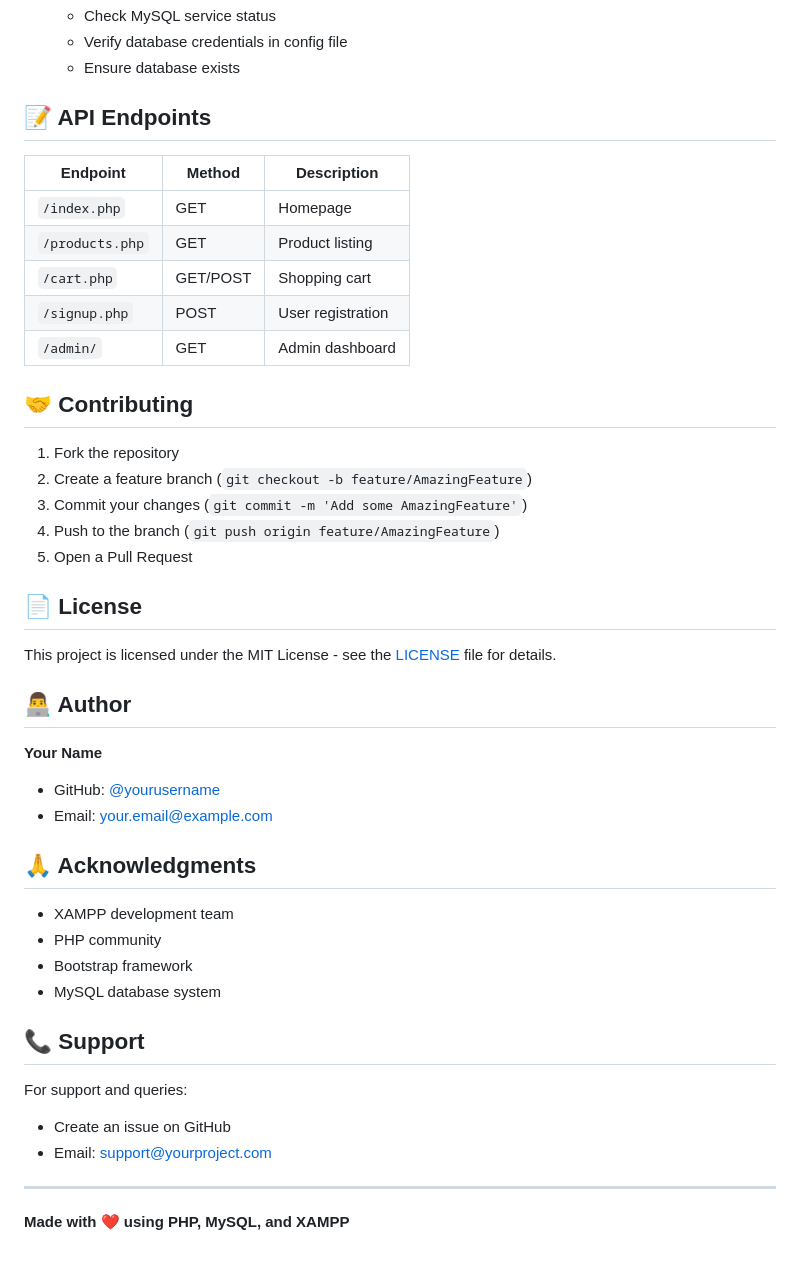
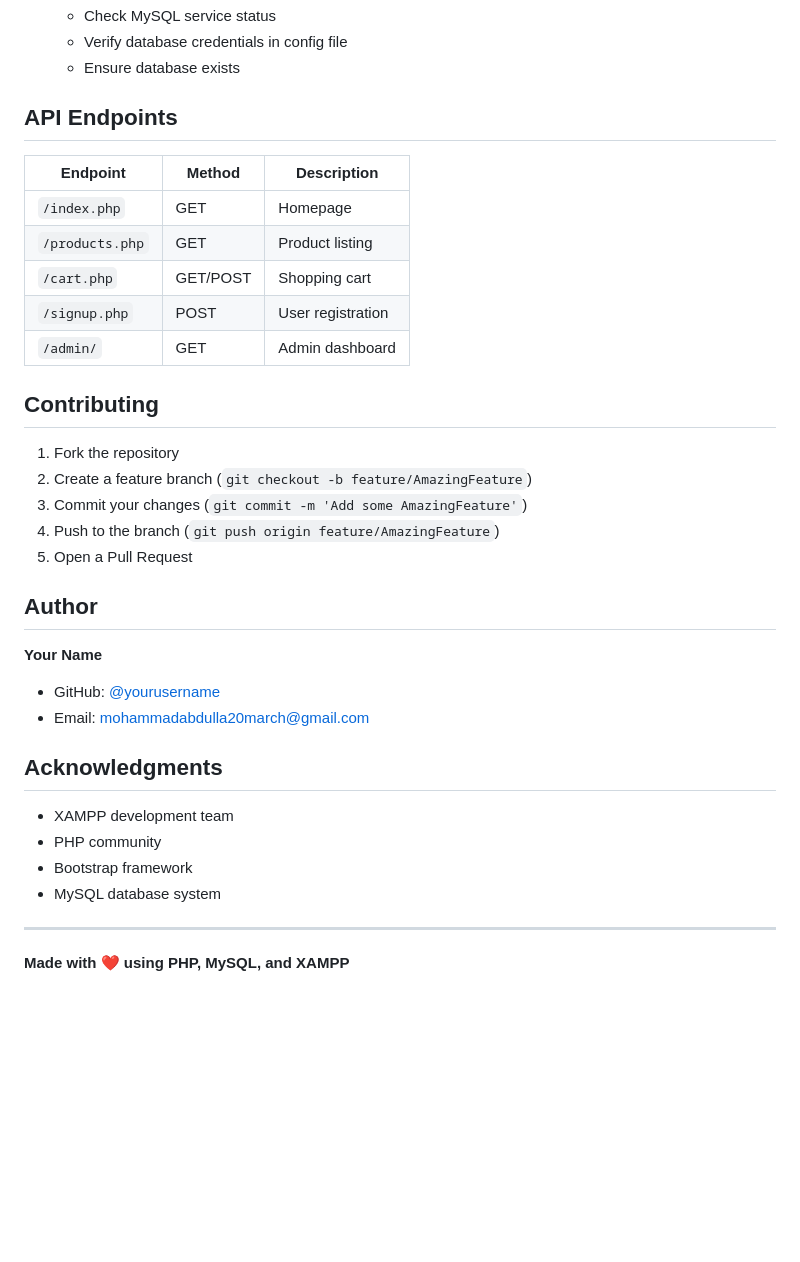
Before and after one commit to Abdulla-1234/Shopping-Cart-Management-System, a Markdown page: README.md, the part around the change printed below. Rendered like a GitHub page; blank space fills up the shorter version.

```diff
--- a/README.md
+++ b/README.md
@@ -261,7 +261,7 @@ Edit `/opt/lampp/etc/httpd.conf` if needed for custom configurations.
    - Verify database credentials in config file
    - Ensure database exists
 
-## 📝 API Endpoints
+## API Endpoints
 
 | Endpoint | Method | Description |
 |----------|--------|-------------|
@@ -271,7 +271,7 @@ Edit `/opt/lampp/etc/httpd.conf` if needed for custom configurations.
 | `/signup.php` | POST | User registration |
 | `/admin/` | GET | Admin dashboard |
 
-## 🤝 Contributing
+## Contributing
 
 1. Fork the repository
 2. Create a feature branch (`git checkout -b feature/AmazingFeature`)
@@ -279,29 +279,18 @@ Edit `/opt/lampp/etc/httpd.conf` if needed for custom configurations.
 4. Push to the branch (`git push origin feature/AmazingFeature`)
 5. Open a Pull Request
 
-## 📄 License
-
-This project is licensed under the MIT License - see the [LICENSE](LICENSE) file for details.
-
-## 👨‍💻 Author
+## Author
 
 **Your Name**
-- GitHub: [@yourusername](https://github.com/yourusername)
-- Email: your.email@example.com
+- GitHub: [@yourusername](https://github.com/Abdulla-1234)
+- Email: mohammadabdulla20march@gmail.com
 
-## 🙏 Acknowledgments
+## Acknowledgments
 
 - XAMPP development team
 - PHP community
 - Bootstrap framework
 - MySQL database system
-
-## 📞 Support
-
-For support and queries:
-- Create an issue on GitHub
-- Email: support@yourproject.com
-
 ---
 
 **Made with ❤️ using PHP, MySQL, and XAMPP**
```
Also changed, not shown: other parts of README.md (+11 -11 lines).
